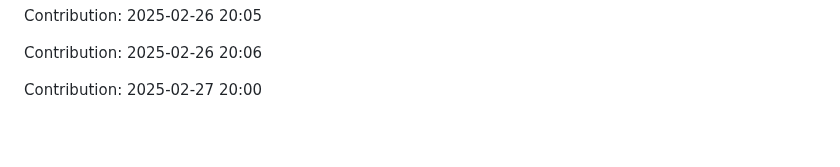
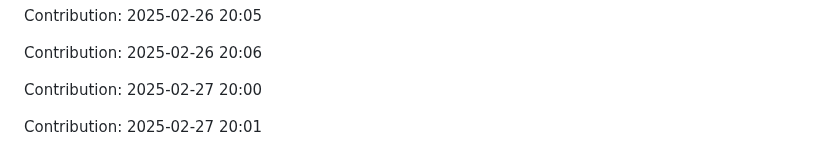
Before and after one commit to sidz111/gpt-notepad, a Markdown page: README.md, the part around the change. Drawn GitHub-style; blank space fills up the shorter version.

Commit message:
Contribution: 2025-02-27 20:01

```diff
--- a/README.md
+++ b/README.md
@@ -4101,3 +4101,5 @@ Contribution: 2025-02-26 20:05
 Contribution: 2025-02-26 20:06
 
 Contribution: 2025-02-27 20:00
+
+Contribution: 2025-02-27 20:01
```
